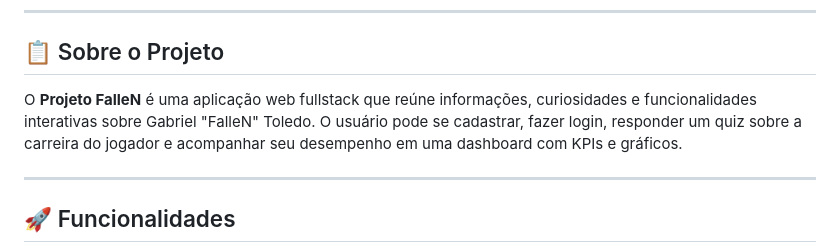
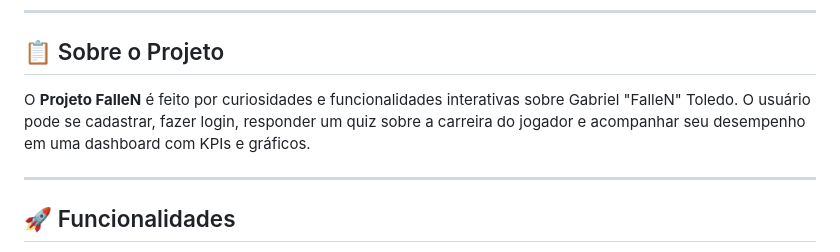
Before and after one commit to gmourafr/Projeto-individual, a Markdown page: README.md, the part around the change. GitHub-like rendering.

```diff
--- a/README.md
+++ b/README.md
@@ -14,7 +14,7 @@ Um projeto individual desenvolvido com o objetivo de apresentar a história de G
 
 ## 📋 Sobre o Projeto
 
-O **Projeto FalleN** é uma aplicação web fullstack que reúne informações, curiosidades e funcionalidades interativas sobre Gabriel "FalleN" Toledo. O usuário pode se cadastrar, fazer login, responder um quiz sobre a carreira do jogador e acompanhar seu desempenho em uma dashboard com KPIs e gráficos.
+O **Projeto FalleN** é feito por curiosidades e funcionalidades interativas sobre Gabriel "FalleN" Toledo. O usuário pode se cadastrar, fazer login, responder um quiz sobre a carreira do jogador e acompanhar seu desempenho em uma dashboard com KPIs e gráficos.
 
 ---
 
```
